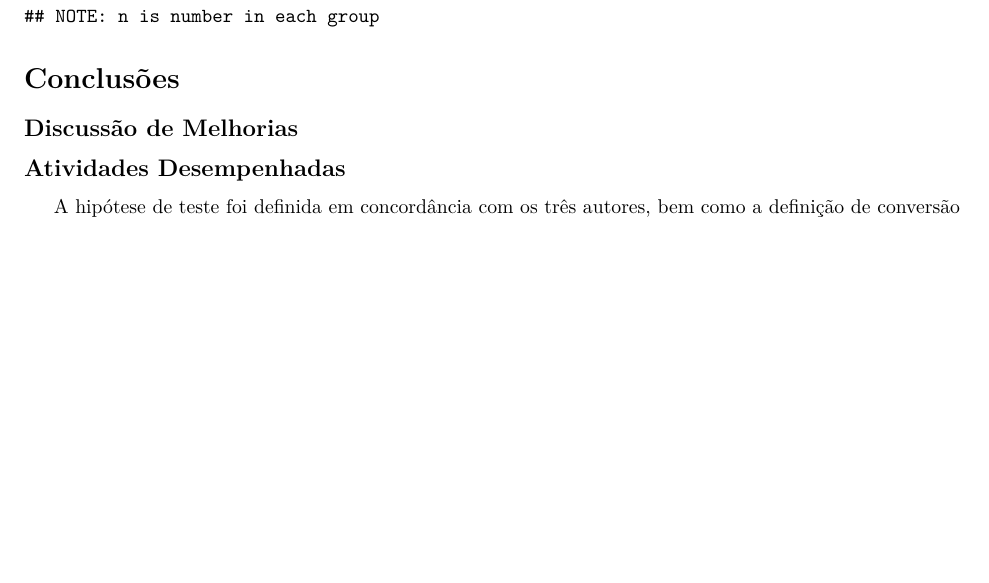
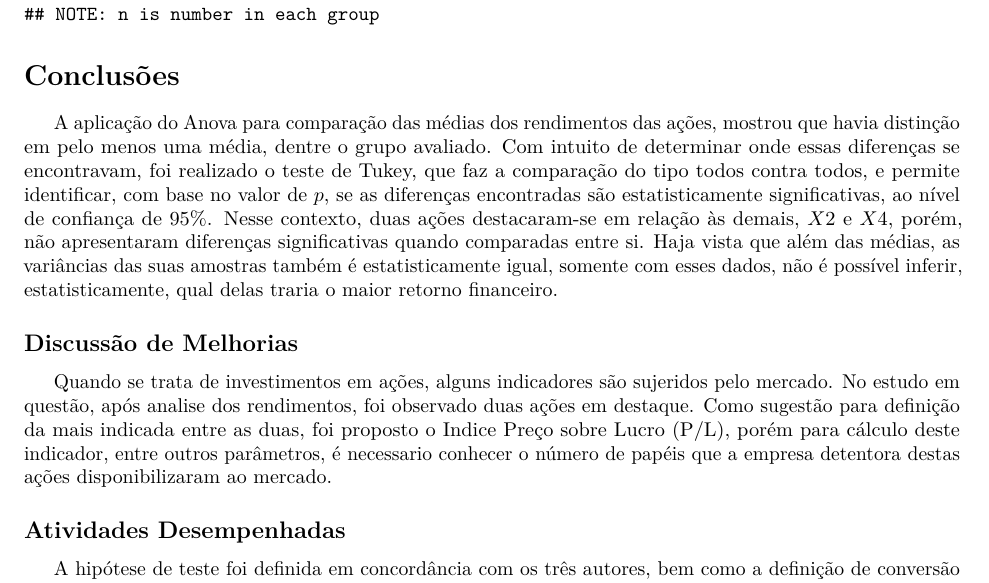
Before and after one commit to pedbrgs/Design-and-Analysis-of-Experiments, an R Markdown document (Case Study 3/report.Rmd): part of page 8 of 9, cut so that both start at the same text, the shorter picture padded with empty space. The pictures show the output file Case Study 3/report.pdf that the author committed with the source.

Commit message:
conclusão

```diff
--- a/Case Study 3/report.Rmd
+++ b/Case Study 3/report.Rmd
@@ -415,7 +415,11 @@ pwr.anova.test(k = ncol(sample), n = nrow(sample), sig.level = 0.05, power = 0.8
 
 # Conclusões
 
+A aplicação do Anova para comparação das médias dos rendimentos das ações, mostrou que havia distinção em pelo menos uma média, dentre o grupo avaliado. Com intuito de determinar onde essas diferenças se encontravam, foi realizado o teste de Tukey, que faz a comparação do tipo todos contra todos, e permite identificar, com base no valor de $p$, se as diferenças encontradas são estatisticamente significativas, ao nível de confiança de $95\%$. Nesse contexto, duas ações destacaram-se em relação às demais, $X2$ e $X4$, porém, não apresentaram diferenças significativas quando comparadas entre si. Haja vista que além das médias, as variâncias das suas amostras também é estatisticamente igual, somente com esses dados, não é possível inferir, estatisticamente, qual delas traria o maior retorno financeiro.
+
 ## Discussão de Melhorias
+
+Quando se trata de investimentos em ações, alguns indicadores são sujeridos pelo mercado. No estudo em questão, após analise dos rendimentos, foi observado duas ações em destaque. Como sugestão para definição da mais indicada entre as duas, foi proposto o Indice Preço sobre Lucro (P/L), porém para cálculo deste indicador, entre outros parâmetros, é necessario conhecer o número de papéis que a empresa detentora destas ações disponibilizaram ao mercado.
 
 ## Atividades Desempenhadas
 
```
Also changed, not shown: Case Study 3/report.pdf.
